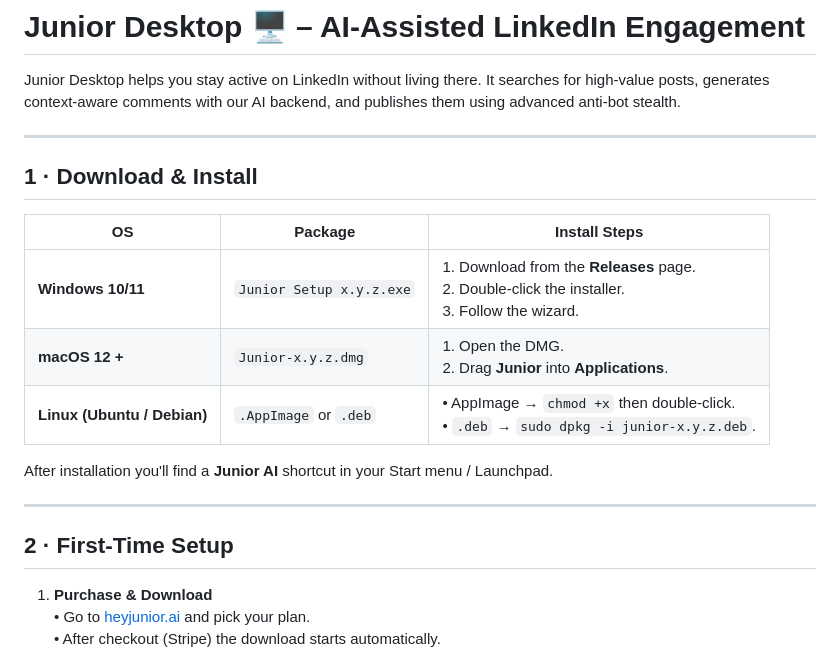
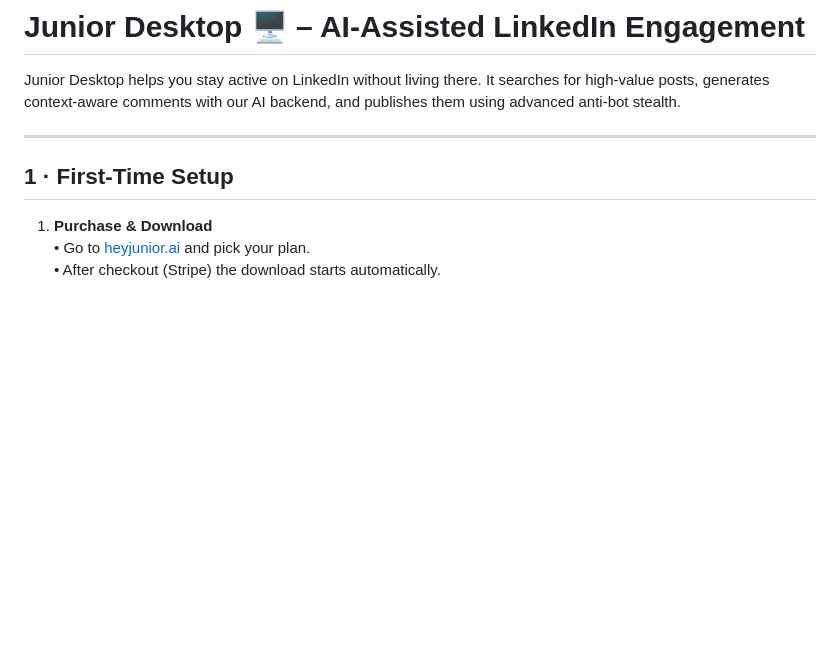
Before and after one commit to Andrew-AI-JR/Desktop-Releases, a Markdown page: README.md, the part around the change. Drawn GitHub-style; blank space fills up the shorter version.

```diff
--- a/README.md
+++ b/README.md
@@ -4,19 +4,8 @@ Junior Desktop helps you stay active on LinkedIn without living there.  It searc
 
 ---
 
-## 1 · Download & Install
 
-| OS | Package | Install Steps |
-|----|---------|--------------|
-| **Windows 10/11** | `Junior Setup x.y.z.exe` | 1. Download from the **Releases** page.<br>2. Double-click the installer.<br>3. Follow the wizard. |
-| **macOS 12 +** | `Junior-x.y.z.dmg` | 1. Open the DMG.<br>2. Drag **Junior** into **Applications**. |
-| **Linux (Ubuntu / Debian)** | `.AppImage` or `.deb` | • AppImage → `chmod +x` then double-click.<br>• `.deb` → `sudo dpkg -i junior-x.y.z.deb`. |
-
-After installation you'll find a **Junior AI** shortcut in your Start menu / Launchpad.
-
----
-
-## 2 · First-Time Setup
+## 1 · First-Time Setup
 
 1. **Purchase & Download**
    • Go to [heyjunior.ai](https://heyjunior.ai) and pick your plan.
```
